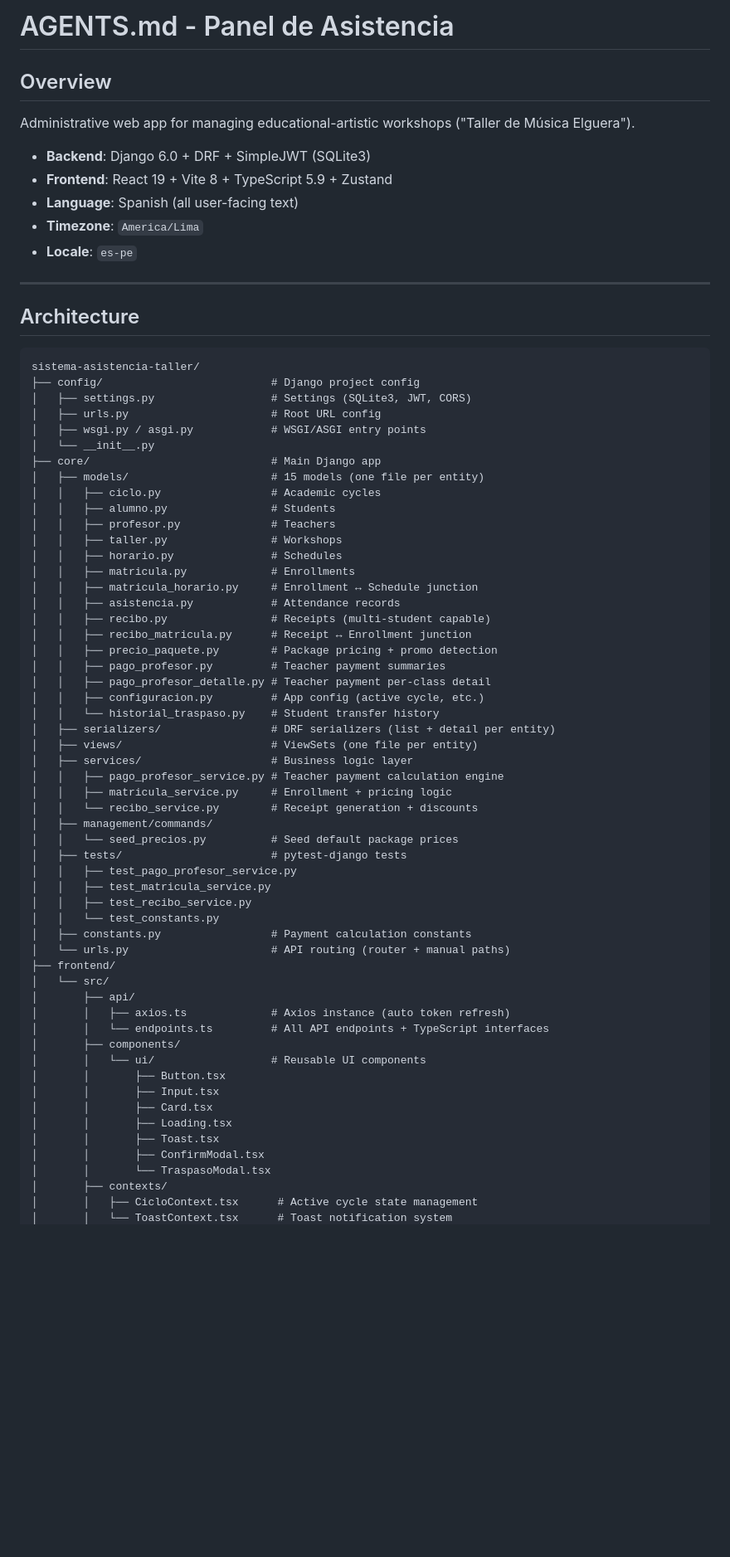
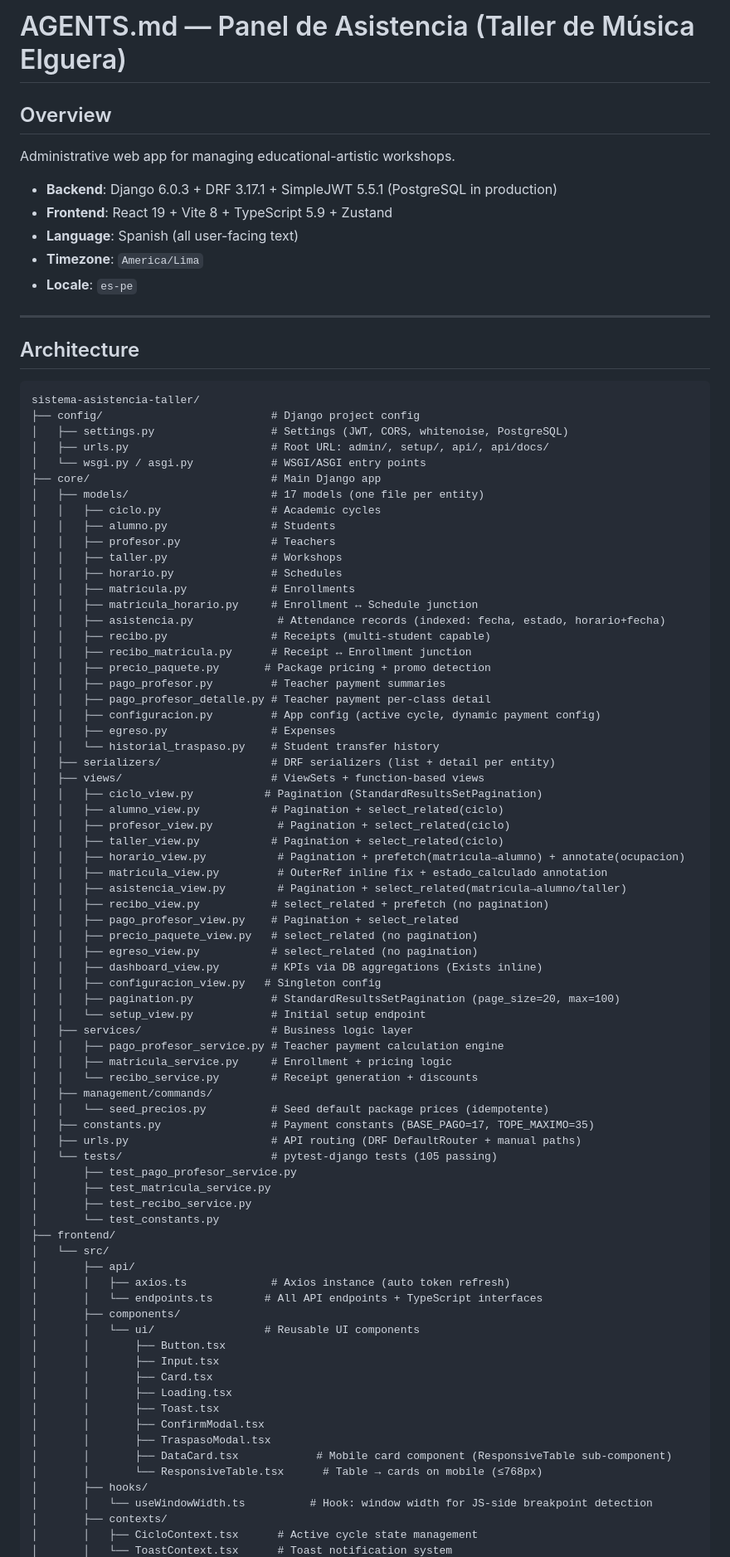
Before and after one commit to JCamro/sistema-asistencia-taller, a Markdown page: AGENTS.md, the part around one of its changes. Shown at 83% size. Rendered like a GitHub page; blank space fills up the shorter version.

````diff
--- a/AGENTS.md
+++ b/AGENTS.md
@@ -1,9 +1,9 @@
-# AGENTS.md - Panel de Asistencia
+# AGENTS.md — Panel de Asistencia (Taller de Música Elguera)
 
 ## Overview
 
-Administrative web app for managing educational-artistic workshops ("Taller de Música Elguera").
-- **Backend**: Django 6.0 + DRF + SimpleJWT (SQLite3)
+Administrative web app for managing educational-artistic workshops.
+- **Backend**: Django 6.0.3 + DRF 3.17.1 + SimpleJWT 5.5.1 (PostgreSQL in production)
 - **Frontend**: React 19 + Vite 8 + TypeScript 5.9 + Zustand
 - **Language**: Spanish (all user-facing text)
 - **Timezone**: `America/Lima`
@@ -16,12 +16,11 @@ Administrative web app for managing educational-artistic workshops ("Taller de M
 ```
 sistema-asistencia-taller/
 ├── config/                          # Django project config
-│   ├── settings.py                  # Settings (SQLite3, JWT, CORS)
-│   ├── urls.py                      # Root URL config
-│   ├── wsgi.py / asgi.py            # WSGI/ASGI entry points
-│   └── __init__.py
+│   ├── settings.py                  # Settings (JWT, CORS, whitenoise, PostgreSQL)
+│   ├── urls.py                      # Root URL: admin/, setup/, api/, api/docs/
+│   └── wsgi.py / asgi.py            # WSGI/ASGI entry points
 ├── core/                            # Main Django app
-│   ├── models/                      # 15 models (one file per entity)
+│   ├── models/                      # 17 models (one file per entity)
 │   │   ├── ciclo.py                 # Academic cycles
 │   │   ├── alumno.py                # Students
 │   │   ├── profesor.py              # Teachers
@@ -29,43 +28,63 @@ sistema-asistencia-taller/
 │   │   ├── horario.py               # Schedules
 │   │   ├── matricula.py             # Enrollments
 │   │   ├── matricula_horario.py     # Enrollment ↔ Schedule junction
-│   │   ├── asistencia.py            # Attendance records
+│   │   ├── asistencia.py             # Attendance records (indexed: fecha, estado, horario+fecha)
 │   │   ├── recibo.py                # Receipts (multi-student capable)
 │   │   ├── recibo_matricula.py      # Receipt ↔ Enrollment junction
-│   │   ├── precio_paquete.py        # Package pricing + promo detection
+│   │   ├── precio_paquete.py       # Package pricing + promo detection
 │   │   ├── pago_profesor.py         # Teacher payment summaries
 │   │   ├── pago_profesor_detalle.py # Teacher payment per-class detail
-│   │   ├── configuracion.py         # App config (active cycle, etc.)
+│   │   ├── configuracion.py         # App config (active cycle, dynamic payment config)
+│   │   ├── egreso.py                # Expenses
 │   │   └── historial_traspaso.py    # Student transfer history
 │   ├── serializers/                 # DRF serializers (list + detail per entity)
-│   ├── views/                       # ViewSets (one file per entity)
+│   ├── views/                       # ViewSets + function-based views
+│   │   ├── ciclo_view.py           # Pagination (StandardResultsSetPagination)
+│   │   ├── alumno_view.py           # Pagination + select_related(ciclo)
+│   │   ├── profesor_view.py          # Pagination + select_related(ciclo)
+│   │   ├── taller_view.py           # Pagination + select_related(ciclo)
+│   │   ├── horario_view.py           # Pagination + prefetch(matricula→alumno) + annotate(ocupacion)
+│   │   ├── matricula_view.py         # OuterRef inline fix + estado_calculado annotation
+│   │   ├── asistencia_view.py        # Pagination + select_related(matricula→alumno/taller)
+│   │   ├── recibo_view.py           # select_related + prefetch (no pagination)
+│   │   ├── pago_profesor_view.py    # Pagination + select_related
+│   │   ├── precio_paquete_view.py   # select_related (no pagination)
+│   │   ├── egreso_view.py           # select_related (no pagination)
+│   │   ├── dashboard_view.py        # KPIs via DB aggregations (Exists inline)
+│   │   ├── configuracion_view.py   # Singleton config
+│   │   ├── pagination.py            # StandardResultsSetPagination (page_size=20, max=100)
+│   │   └── setup_view.py            # Initial setup endpoint
 │   ├── services/                    # Business logic layer
 │   │   ├── pago_profesor_service.py # Teacher payment calculation engine
 │   │   ├── matricula_service.py     # Enrollment + pricing logic
 │   │   └── recibo_service.py        # Receipt generation + discounts
 │   ├── management/commands/
-│   │   └── seed_precios.py          # Seed default package prices
-│   ├── tests/                       # pytest-django tests
-│   │   ├── test_pago_profesor_service.py
-│   │   ├── test_matricula_service.py
-│   │   ├── test_recibo_service.py
-│   │   └── test_constants.py
-│   ├── constants.py                 # Payment calculation constants
-│   └── urls.py                      # API routing (router + manual paths)
+│   │   └── seed_precios.py          # Seed default package prices (idempotente)
+│   ├── constants.py                 # Payment constants (BASE_PAGO=17, TOPE_MAXIMO=35)
+│   ├── urls.py                      # API routing (DRF DefaultRouter + manual paths)
+│   └── tests/                       # pytest-django tests (105 passing)
+│       ├── test_pago_profesor_service.py
+│       ├── test_matricula_service.py
+│       ├── test_recibo_service.py
+│       └── test_constants.py
 ├── frontend/
 │   └── src/
 │       ├── api/
 │       │   ├── axios.ts             # Axios instance (auto token refresh)
-│       │   └── endpoints.ts         # All API endpoints + TypeScript interfaces
+│       │   └── endpoints.ts        # All API endpoints + TypeScript interfaces
 │       ├── components/
-│       │   └── ui/                  # Reusable UI components
+│       │   └── ui/                 # Reusable UI components
 │       │       ├── Button.tsx
 │       │       ├── Input.tsx
 │       │       ├── Card.tsx
 │       │       ├── Loading.tsx
 │       │       ├── Toast.tsx
 │       │       ├── ConfirmModal.tsx
-│       │       └── TraspasoModal.tsx
+│       │       ├── TraspasoModal.tsx
+│       │       ├── DataCard.tsx            # Mobile card component (ResponsiveTable sub-component)
+│       │       └── ResponsiveTable.tsx      # Table → cards on mobile (≤768px)
+│       ├── hooks/
+│       │   └── useWindowWidth.ts          # Hook: window width for JS-side breakpoint detection
 │       ├── contexts/
 │       │   ├── CicloContext.tsx      # Active cycle state management
 │       │   └── ToastContext.tsx      # Toast notification system
````
Also changed, not shown: other parts of AGENTS.md (+185 -154 lines).
